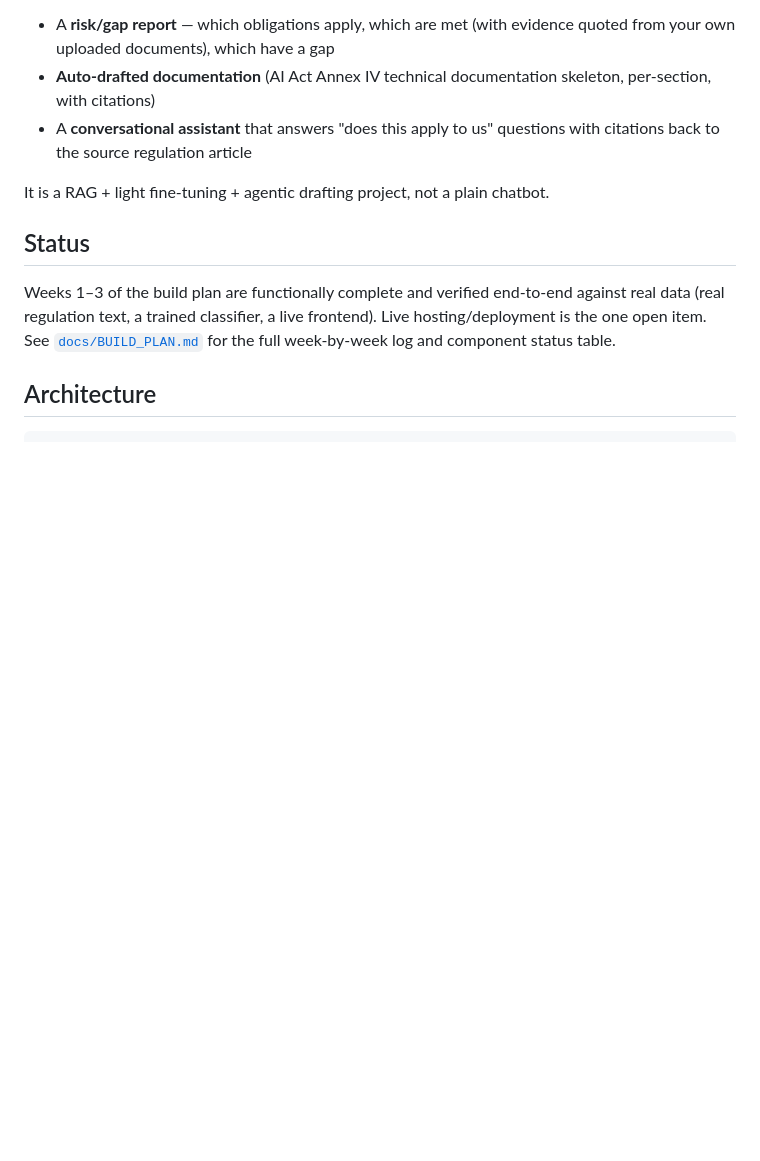
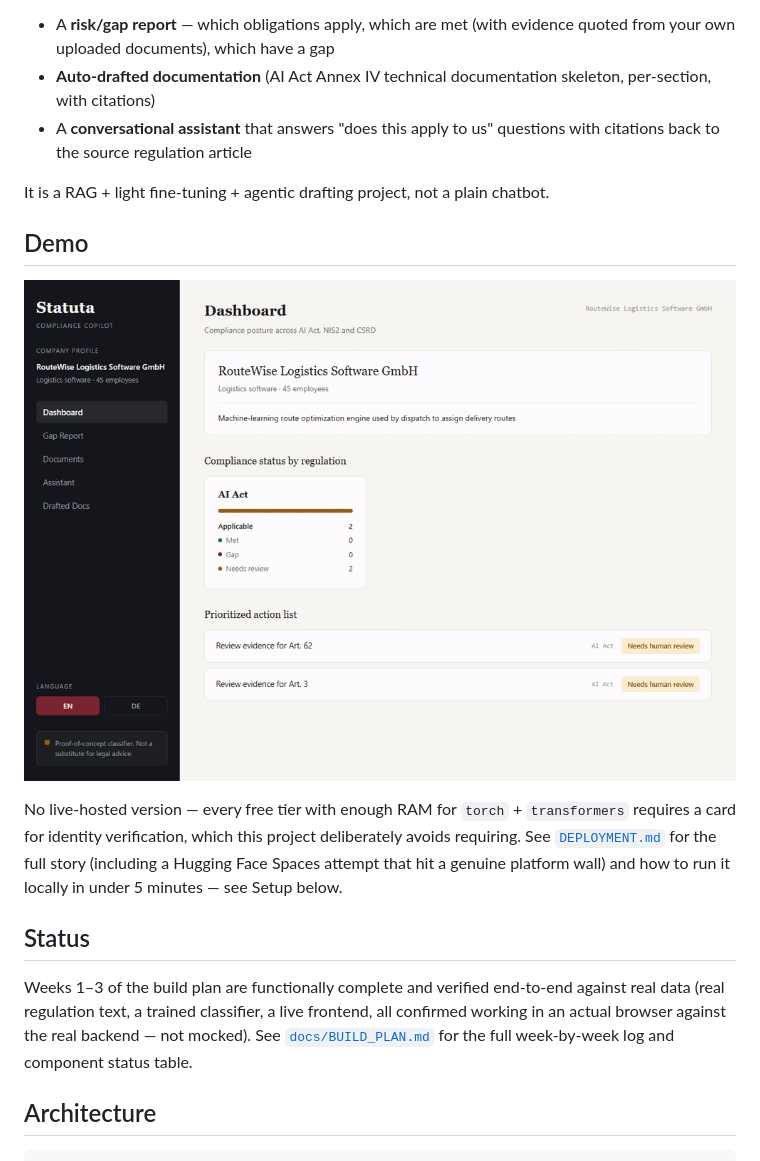
Before and after one commit to soobhanu55/AI-Compliance-Copilot, a Markdown page: README.md, the part around the change. GitHub-like rendering; pictures changed too: docs/demo.gif (added); blank space fills up the shorter version.

```diff
--- a/README.md
+++ b/README.md
@@ -22,12 +22,21 @@ AI system descriptions, existing certifications) plus the relevant regulation te
 
 It is a RAG + light fine-tuning + agentic drafting project, not a plain chatbot.
 
+## Demo
+
+![Demo](docs/demo.gif)
+
+No live-hosted version — every free tier with enough RAM for `torch` + `transformers` requires
+a card for identity verification, which this project deliberately avoids requiring. See
+[`DEPLOYMENT.md`](DEPLOYMENT.md) for the full story (including a Hugging Face Spaces attempt
+that hit a genuine platform wall) and how to run it locally in under 5 minutes — see Setup below.
+
 ## Status
 
 Weeks 1–3 of the build plan are functionally complete and verified end-to-end against real
-data (real regulation text, a trained classifier, a live frontend). Live hosting/deployment is
-the one open item. See [`docs/BUILD_PLAN.md`](docs/BUILD_PLAN.md) for the full week-by-week
-log and component status table.
+data (real regulation text, a trained classifier, a live frontend, all confirmed working in an
+actual browser against the real backend — not mocked). See [`docs/BUILD_PLAN.md`](docs/BUILD_PLAN.md)
+for the full week-by-week log and component status table.
 
 ## Architecture
 
```
Also changed, not shown: DEPLOYMENT.md (+16 -9 lines), 1 other file.
